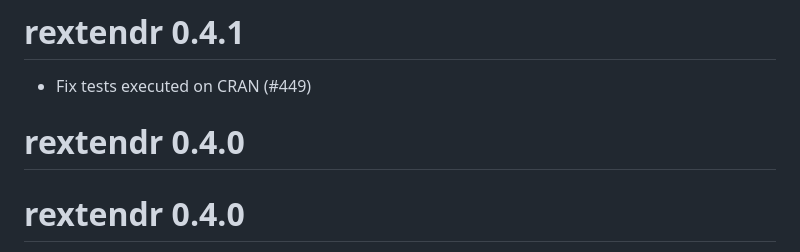
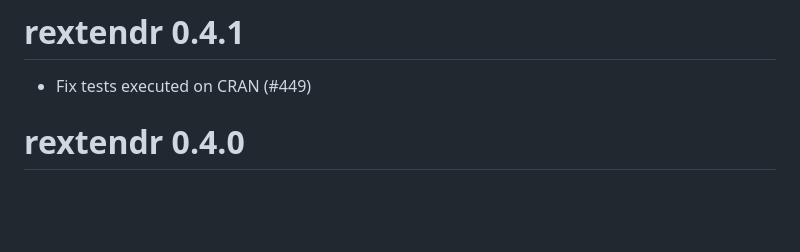
Before and after one commit to extendr/rextendr, a Markdown page: NEWS.md, the part around the change. Drawn GitHub-style; blank space fills up the shorter version.

Commit message:
Fix news

```diff
--- a/NEWS.md
+++ b/NEWS.md
@@ -1,8 +1,6 @@
 # rextendr 0.4.1
 
 * Fix tests executed on CRAN (#449)
-
-# rextendr 0.4.0
 
 # rextendr 0.4.0
 
```
